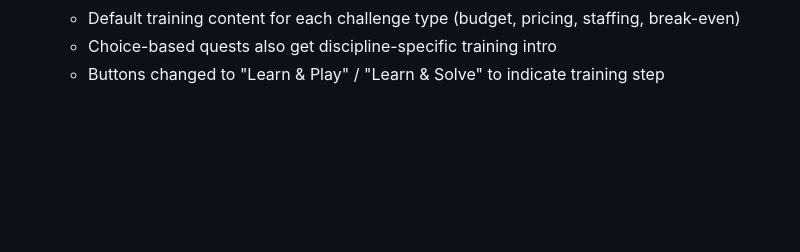
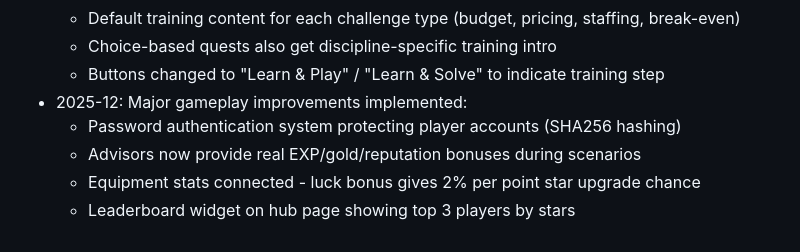
Before and after one commit to ikohnx/Tycoon-RPG, a Markdown page: replit.md, the part around the change. GitHub-like rendering; blank space fills up the shorter version.

Commit message:
Add account protection, advisor bonuses, equipment effects, and leaderboards
Implement password authentication with SHA256 hashing, advisor-based scenario bonuses, equipment luck stat for star upgrades, and a top 3 player leaderboard widget on the hub page.

Replit-Commit-Author: Agent
Replit-Commit-Session-Id: 4b043af2-5487-4303-a72f-b2a293276437
Replit-Commit-Checkpoint-Type: full_checkpoint
Replit-Commit-Event-Id: 057f94fc-1b98-4f40-b044-5ed249565322
Replit-Commit-Screenshot-Url: https://storage.googleapis.com/screenshot-production-us-central1/18ed8a21-f530-41ed-9cf7-8e99185501dc/4b043af2-5487-4303-a72f-b2a293276437/AnEq69J
Replit-Helium-Checkpoint-Created: true

```diff
--- a/replit.md
+++ b/replit.md
@@ -182,3 +182,8 @@ The game runs as a web application on port 5000.
   - Default training content for each challenge type (budget, pricing, staffing, break-even)
   - Choice-based quests also get discipline-specific training intro
   - Buttons changed to "Learn & Play" / "Learn & Solve" to indicate training step
+- 2025-12: Major gameplay improvements implemented:
+  - Password authentication system protecting player accounts (SHA256 hashing)
+  - Advisors now provide real EXP/gold/reputation bonuses during scenarios
+  - Equipment stats connected - luck bonus gives 2% per point star upgrade chance
+  - Leaderboard widget on hub page showing top 3 players by stars
```
